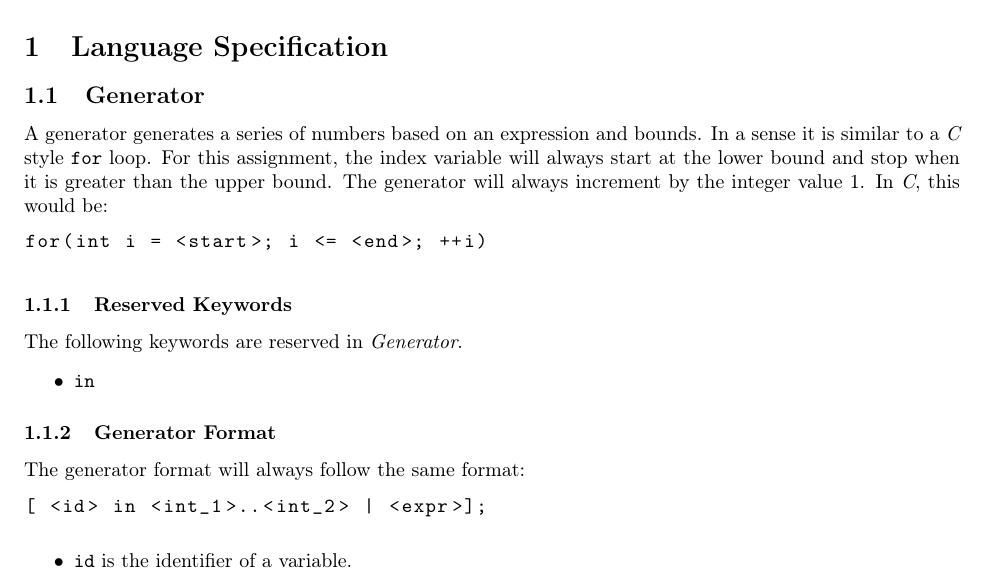
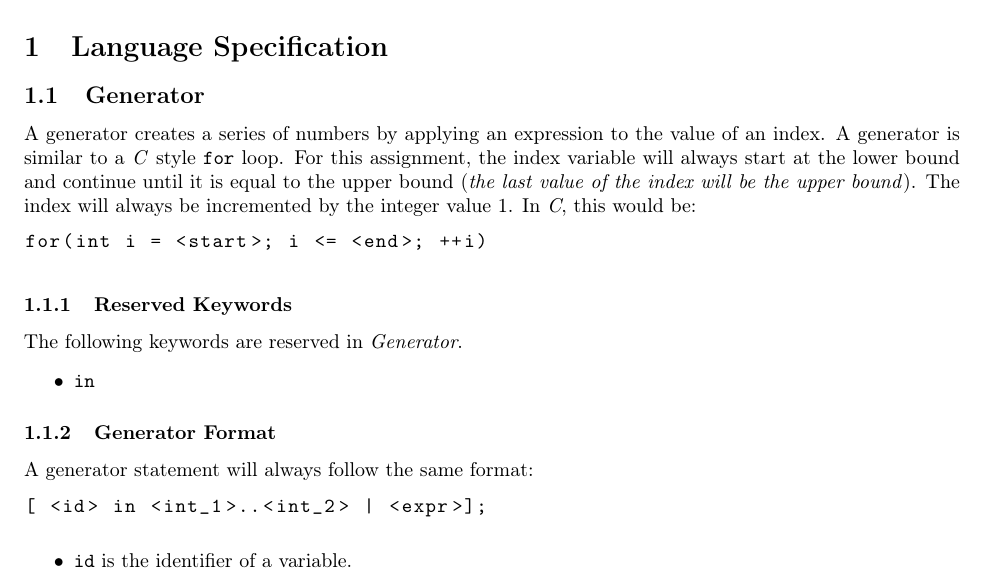
Before and after one commit to cmput415/415-docs, a LaTeX document (generator/generator.tex): part of page 1 of 9, cut so that both start at the same text. Compiled offline with pdfLaTeX.

Commit message:
Add Nelson changes.

```diff
--- a/generator/generator.tex
+++ b/generator/generator.tex
@@ -66,10 +66,11 @@ be found here \href{https://github.com/antlr/antlr4/blob/master/doc/index.md}
 
 \section{Language Specification}
 \subsection{Generator}
-A generator generates a series of numbers based on an expression and bounds. In a sense it is
-similar to a \textit{C} style \code{for} loop. For this assignment, the index variable will always
-start at the lower bound and stop when it is greater than the upper bound. The generator will
-always increment by the integer value 1. In \textit{C}, this would be:
+A generator creates a series of numbers by applying an expression to the value of an index. A
+generator is similar to a \textit{C} style \code{for} loop. For this assignment, the index variable
+will always start at the lower bound and continue until it is equal to the upper bound (\textit{the
+last value of the index will be the upper bound}). The index will always be incremented by the
+integer value 1. In \textit{C}, this would be:
 \begin{lstlisting}
   for(int i = <start>; i <= <end>; ++i)
 \end{lstlisting}
@@ -81,7 +82,7 @@ The following keywords are reserved in \textit{Generator}.
 \end{itemize}
 
 \subsubsection{Generator Format}
-The generator format will always follow the same format:
+A generator statement will always follow the same format:
 \begin{lstlisting}
   [ <id> in <int_1>..<int_2> | <expr>];
 \end{lstlisting}
```
Also changed, not shown: generator/generator.tex (6 more changed lines).
